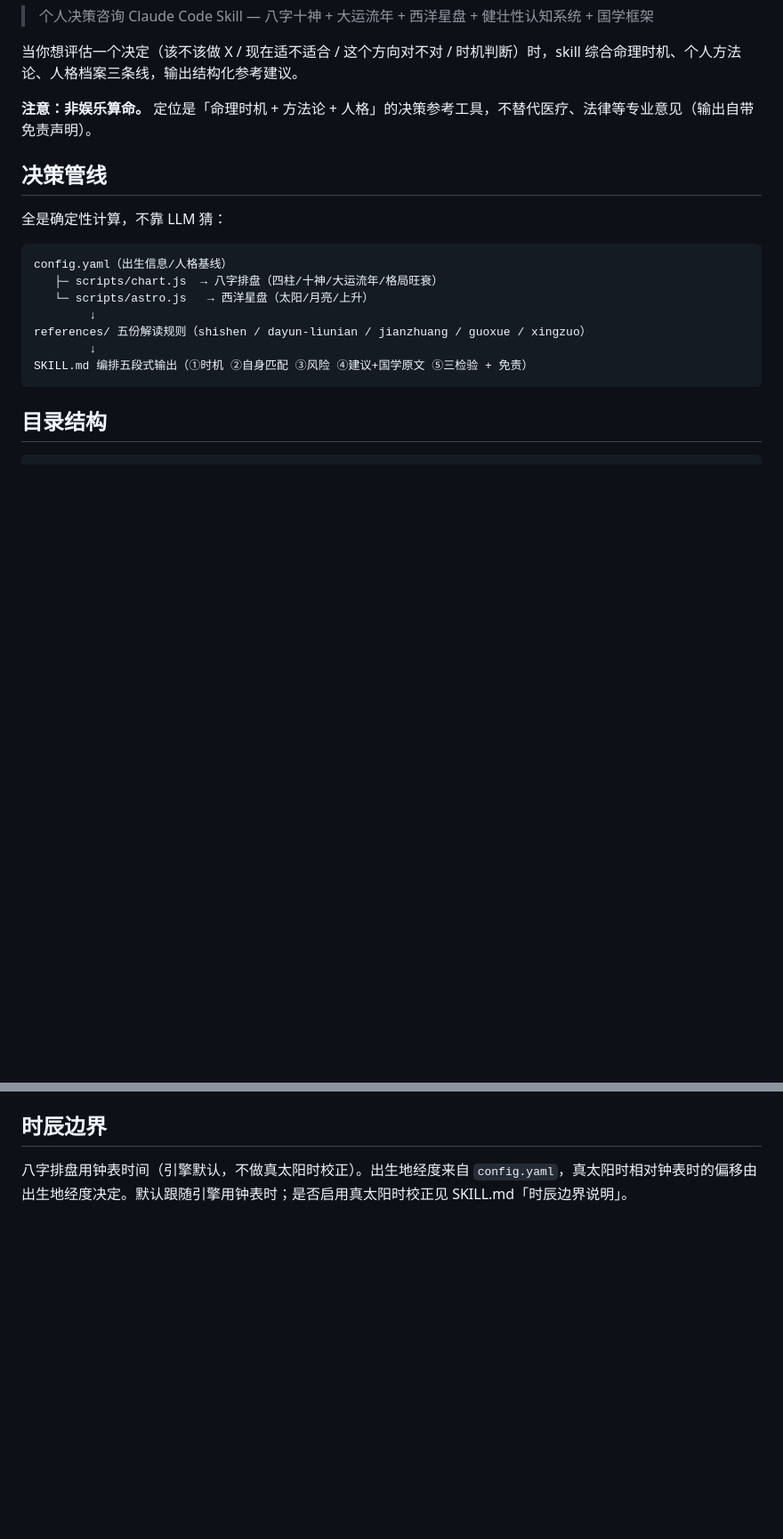
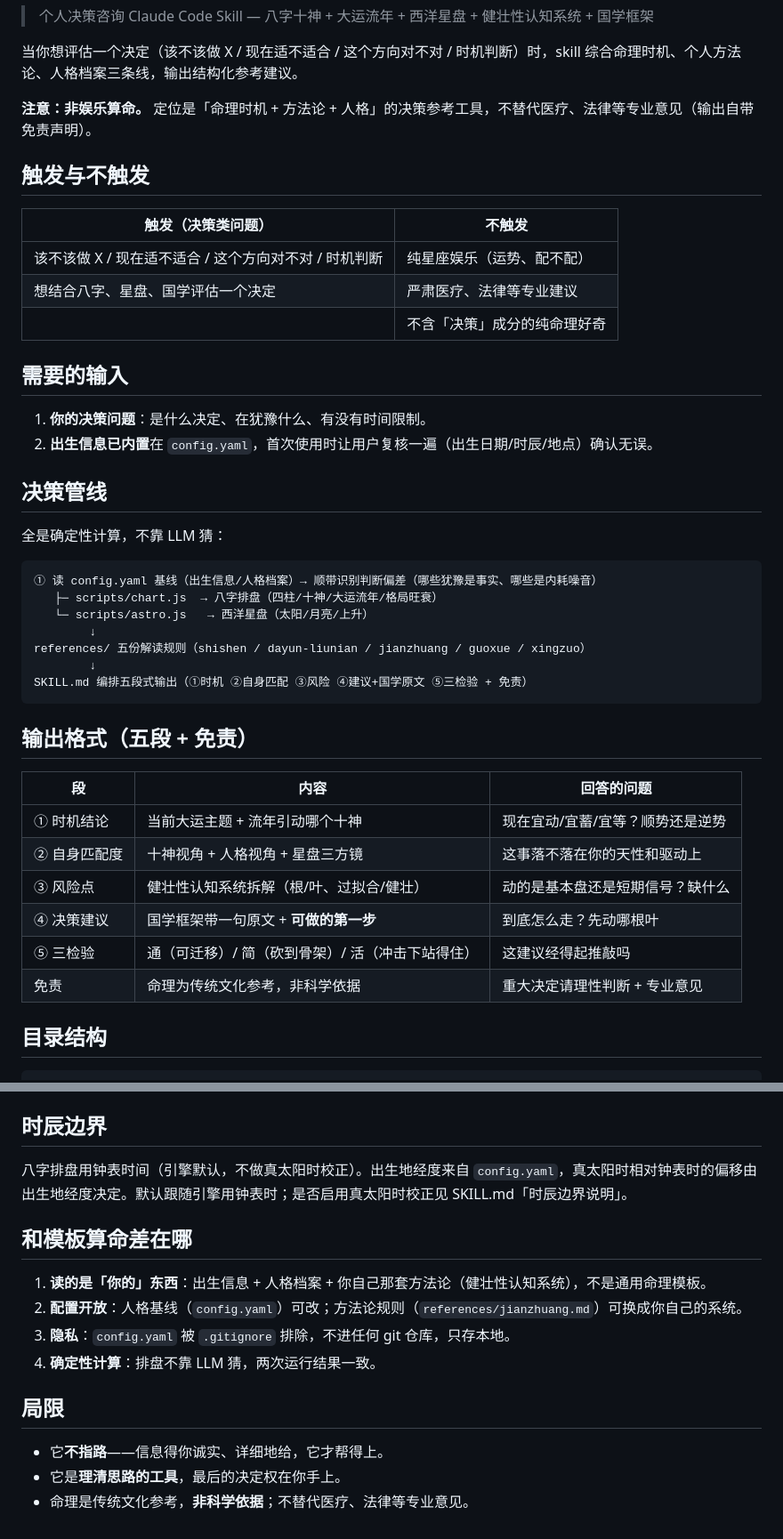
Before and after one commit to NI9N/tianming-advisor, a Markdown page: README.md, 2 parts joined by grey strips. Shown at 89% size. Rendered like a GitHub page; blank space fills up the shorter version.

Commit message:
docs: README 补全 — 触发/不触发、需要的输入、五段输出详解、差异点、局限

````diff
--- a/README.md
+++ b/README.md
@@ -6,12 +6,25 @@
 
 **注意：非娱乐算命。** 定位是「命理时机 + 方法论 + 人格」的决策参考工具，不替代医疗、法律等专业意见（输出自带免责声明）。
 
+## 触发与不触发
+
+| 触发（决策类问题） | 不触发 |
+|---|---|
+| 该不该做 X / 现在适不适合 / 这个方向对不对 / 时机判断 | 纯星座娱乐（运势、配不配） |
+| 想结合八字、星盘、国学评估一个决定 | 严肃医疗、法律等专业建议 |
+| | 不含「决策」成分的纯命理好奇 |
+
+## 需要的输入
+
+1. **你的决策问题**：是什么决定、在犹豫什么、有没有时间限制。
+2. **出生信息已内置**在 `config.yaml`，首次使用时让用户复核一遍（出生日期/时辰/地点）确认无误。
+
 ## 决策管线
 
 全是确定性计算，不靠 LLM 猜：
 
 ```
-config.yaml（出生信息/人格基线）
+① 读 config.yaml 基线（出生信息/人格档案）→ 顺带识别判断偏差（哪些犹豫是事实、哪些是内耗噪音）
    ├─ scripts/chart.js  → 八字排盘（四柱/十神/大运流年/格局旺衰）
    └─ scripts/astro.js   → 西洋星盘（太阳/月亮/上升）
         ↓
@@ -19,6 +32,17 @@ references/ 五份解读规则（shishen / dayun-liunian / jianzhuang / guoxue /
         ↓
 SKILL.md 编排五段式输出（①时机 ②自身匹配 ③风险 ④建议+国学原文 ⑤三检验 + 免责）
 ```
+
+## 输出格式（五段 + 免责）
+
+| 段 | 内容 | 回答的问题 |
+|---|---|---|
+| ① 时机结论 | 当前大运主题 + 流年引动哪个十神 | 现在宜动/宜蓄/宜等？顺势还是逆势 |
+| ② 自身匹配度 | 十神视角 + 人格视角 + 星盘三方镜 | 这事落不落在你的天性和驱动上 |
+| ③ 风险点 | 健壮性认知系统拆解（根/叶、过拟合/健壮） | 动的是基本盘还是短期信号？缺什么 |
+| ④ 决策建议 | 国学框架带一句原文 + **可做的第一步** | 到底怎么走？先动哪根叶 |
+| ⑤ 三检验 | 通（可迁移）/ 简（砍到骨架）/ 活（冲击下站得住） | 这建议经得起推敲吗 |
+| 免责 | 命理为传统文化参考，非科学依据 | 重大决定请理性判断 + 专业意见 |
 
 ## 目录结构
 
@@ -59,3 +83,16 @@ tianming-advisor/
 ## 时辰边界
 
 八字排盘用钟表时间（引擎默认，不做真太阳时校正）。出生地经度来自 `config.yaml`，真太阳时相对钟表时的偏移由出生地经度决定。默认跟随引擎用钟表时；是否启用真太阳时校正见 SKILL.md「时辰边界说明」。
+
+## 和模板算命差在哪
+
+1. **读的是「你的」东西**：出生信息 + 人格档案 + 你自己那套方法论（健壮性认知系统），不是通用命理模板。
+2. **配置开放**：人格基线（`config.yaml`）可改；方法论规则（`references/jianzhuang.md`）可换成你自己的系统。
+3. **隐私**：`config.yaml` 被 `.gitignore` 排除，不进任何 git 仓库，只存本地。
+4. **确定性计算**：排盘不靠 LLM 猜，两次运行结果一致。
+
+## 局限
+
+- 它**不指路**——信息得你诚实、详细地给，它才帮得上。
+- 它是**理清思路的工具**，最后的决定权在你手上。
+- 命理是传统文化参考，**非科学依据**；不替代医疗、法律等专业意见。
````
